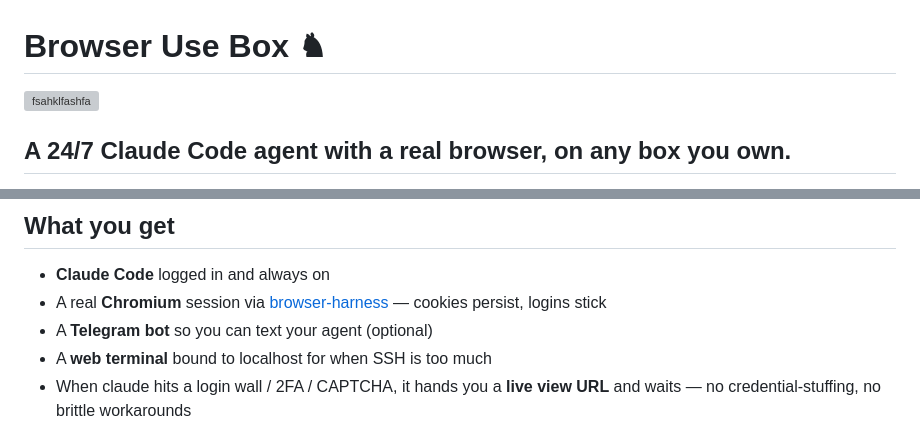
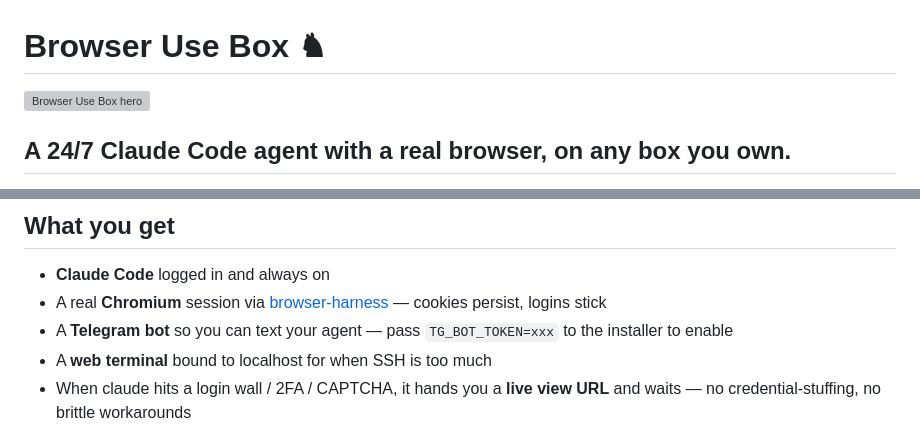
Before and after one commit to browser-use/bux, a Markdown page: README.md, 2 parts joined by grey strips. Rendered like a GitHub page; grey boxes are pictures that could not be loaded.

Commit message:
README: fix hero alt text and document TG_BOT_TOKEN install flag

```diff
--- a/README.md
+++ b/README.md
@@ -1,6 +1,6 @@
 # Browser Use Box ♞
 
-<img width="1680" height="556" alt="fsahklfashfa" src="https://github.com/user-attachments/assets/c02b15ab-06e8-4732-925d-72bc15fd1b82" />
+<img width="1680" height="556" alt="Browser Use Box hero" src="https://github.com/user-attachments/assets/c02b15ab-06e8-4732-925d-72bc15fd1b82" />
 
 
 ## A 24/7 Claude Code agent with a real browser, on any box you own.
@@ -28,7 +28,7 @@ SSH into it (I'll paste the host below), run install.sh with my BROWSER_USE_API_
 
 - **Claude Code** logged in and always on
 - A real **Chromium** session via [browser-harness](https://github.com/browser-use/browser-harness) — cookies persist, logins stick
-- A **Telegram bot** so you can text your agent (optional)
+- A **Telegram bot** so you can text your agent — pass `TG_BOT_TOKEN=xxx` to the installer to enable
 - A **web terminal** bound to localhost for when SSH is too much
 - When claude hits a login wall / 2FA / CAPTCHA, it hands you a **live view URL** and waits — no credential-stuffing, no brittle workarounds
 
```
